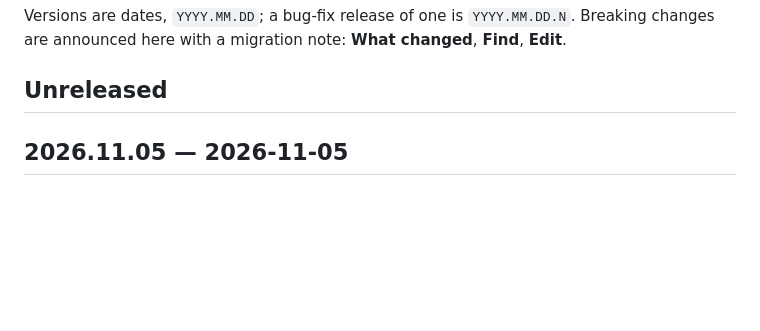
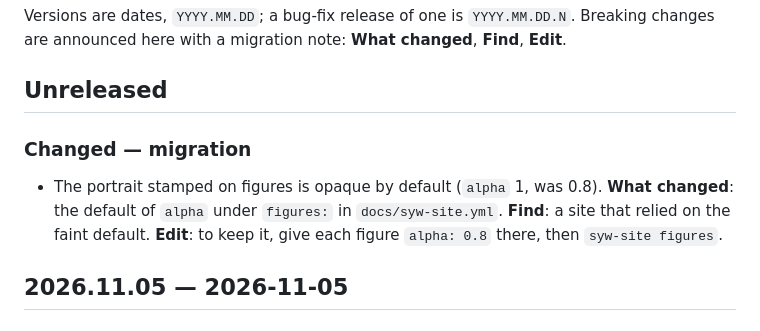
Before and after one commit to nstarman/syw-site, a Markdown page: CHANGELOG.md, the part around the change. Drawn GitHub-style; blank space fills up the shorter version.

Commit message:
CHANGELOG
Co-Authored-By: Claude Opus 5.5 <noreply@anthropic.com>

```diff
--- a/CHANGELOG.md
+++ b/CHANGELOG.md
@@ -4,6 +4,13 @@ Versions are dates, `YYYY.MM.DD`; a bug-fix release of one is `YYYY.MM.DD.N`. Br
 announced here with a migration note: **What changed**, **Find**, **Edit**.
 
 ## Unreleased
+
+### Changed — migration
+
+- The portrait stamped on figures is opaque by default (`alpha` 1, was 0.8).
+  **What changed**: the default of `alpha` under `figures:` in `docs/syw-site.yml`. **Find**: a site
+  that relied on the faint default. **Edit**: to keep it, give each figure `alpha: 0.8` there, then
+  `syw-site figures`.
 
 ## 2026.11.05 — 2026-11-05
 
```
